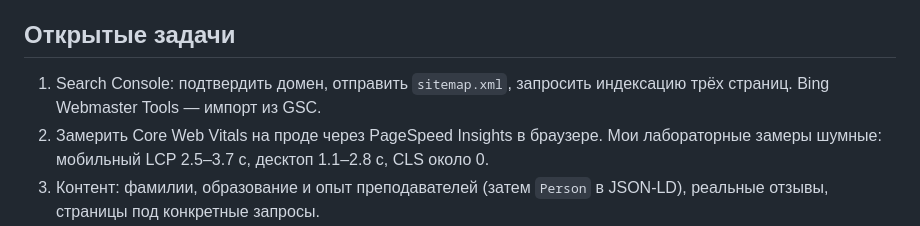
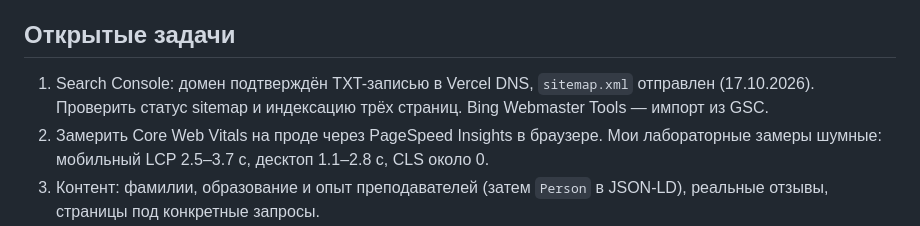
Before and after one commit to akushsky/fluentmind.org, a Markdown page: docs/seo-status.md, the part around the change. Drawn GitHub-style.

Commit message:
Note Search Console verification in SEO status.

```diff
--- a/docs/seo-status.md
+++ b/docs/seo-status.md
@@ -24,7 +24,7 @@
 
 ## Открытые задачи
 
-1. Search Console: подтвердить домен, отправить `sitemap.xml`, запросить индексацию трёх страниц. Bing Webmaster Tools — импорт из GSC.
+1. Search Console: домен подтверждён TXT-записью в Vercel DNS, `sitemap.xml` отправлен (17.10.2026). Проверить статус sitemap и индексацию трёх страниц. Bing Webmaster Tools — импорт из GSC.
 2. Замерить Core Web Vitals на проде через PageSpeed Insights в браузере. Мои лабораторные замеры шумные: мобильный LCP 2.5–3.7 с, десктоп 1.1–2.8 с, CLS около 0.
 3. Контент: фамилии, образование и опыт преподавателей (затем `Person` в JSON-LD), реальные отзывы, страницы под конкретные запросы.
 4. Google Business Profile и единые NAP, если школа привязана к Израилю. Ссылки с профильных площадок.
```
